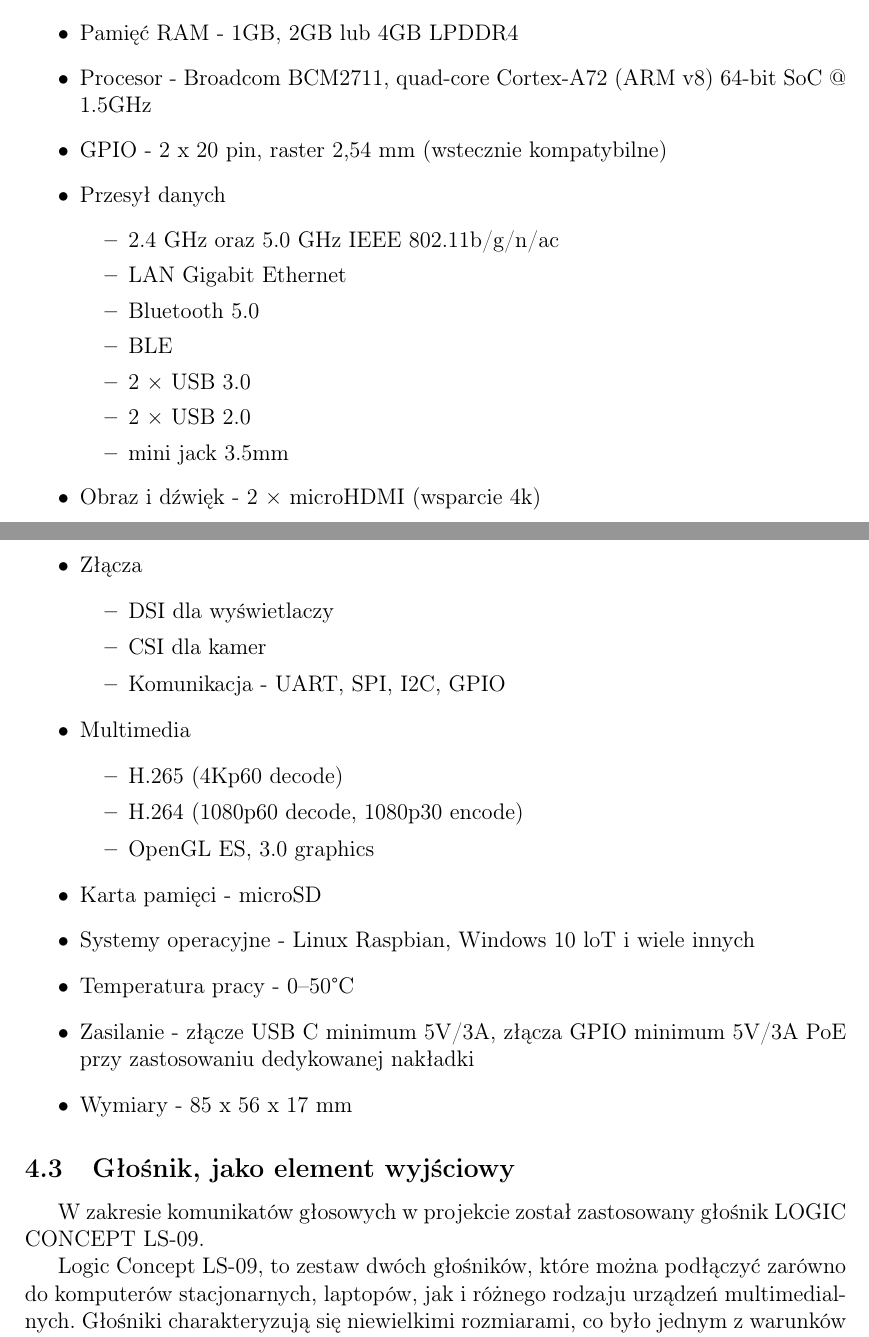
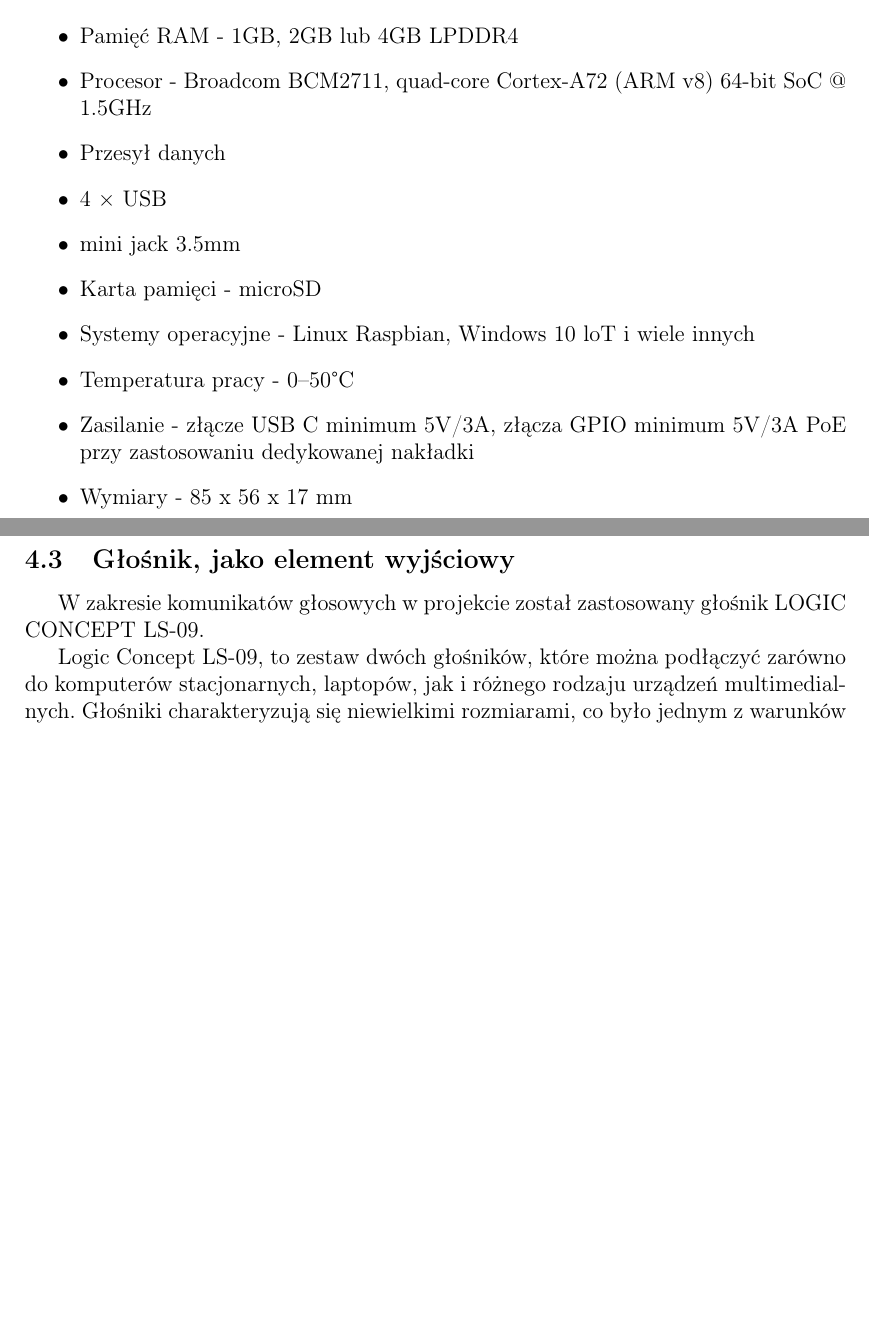
Before and after one commit to Cooookiez/UWr-Praca-inzynierska-pisana, a LaTeX thesis (praca_dyplomowa_krzysztof_kukiz.tex): two parts of pages 15 and 16 of 40 before the commit and two parts of pages 15 and 16 of 39 after it, joined at a grey line, cut so that both start at the same text, the shorter picture padded with empty space. Compiled offline with pdfLaTeX.

Commit message:
usuniecie zbędnych pozycji w opisie sprzedu (+ poprawki)

```diff
--- a/praca_dyplomowa_krzysztof_kukiz.tex
+++ b/praca_dyplomowa_krzysztof_kukiz.tex
@@ -390,35 +390,13 @@
 \begin{itemize}
 	\item Pamięć RAM - 1GB, 2GB lub 4GB LPDDR4
 	\item Procesor - Broadcom BCM2711, quad-core Cortex-A72 (ARM v8) 64-bit SoC @ 1.5GHz
-	\item GPIO - 2 x 20 pin, raster 2,54 mm (wstecznie kompatybilne)
 	\item Przesył danych
-		\begin{itemize}
-			\item 2.4 GHz oraz 5.0 GHz IEEE 802.11b/g/n/ac
-			\item LAN Gigabit Ethernet
-			\item Bluetooth 5.0
-			\item BLE
-			\item 2 × USB 3.0
-			\item 2 × USB 2.0
-			\item mini jack 3.5mm
-		\end{itemize}
-	\item Obraz i dźwięk - 2 × microHDMI (wsparcie 4k)
-	\item Złącza
-		\begin{itemize}
-			\item DSI dla wyświetlaczy
-			\item CSI dla kamer
-			\item Komunikacja - UART, SPI, I2C, GPIO
-		\end{itemize}
-	\item Multimedia
-		\begin{itemize}
-			\item H.265 (4Kp60 decode)
-			\item H.264 (1080p60 decode, 1080p30 encode)
-			\item OpenGL ES, 3.0 graphics
-		\end{itemize}
+	\item 4 × USB
+	\item mini jack 3.5mm
 	\item Karta pamięci - microSD
 	\item Systemy operacyjne - Linux Raspbian, Windows 10 loT i wiele innych
 	\item Temperatura pracy - 0–50°C
-	\item Zasilanie - złącze USB C minimum 5V/3A, złącza GPIO minimum 5V/3A
-PoE przy zastosowaniu dedykowanej nakładki
+	\item Zasilanie - złącze USB C minimum 5V/3A, złącza GPIO minimum 5V/3A PoE przy zastosowaniu dedykowanej nakładki
 	\item Wymiary - 85 x 56 x 17 mm
 \end{itemize}
 
```
Also changed, not shown: praca_dyplomowa_krzysztof_kukiz.tex (24 more changed lines).
